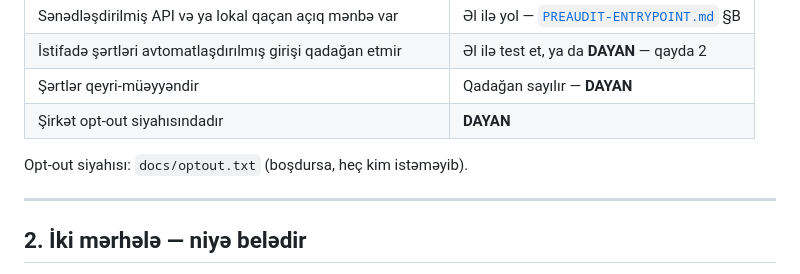
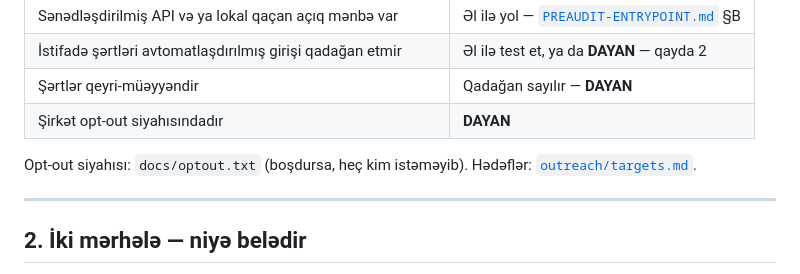
Before and after one commit to pervincinal/agentproof, a Markdown page: docs/PREAUDIT.md, the part around the change. Rendered like a GitHub page.

Commit message:
docs(outreach): live target list built from vendor case studies
AP-056 v2, under the new ICP. Vendors publish their customers, so the wrong
target list turned out to be the right source for the new one: Gradient Labs,
PolyAI and boost.ai name the companies running their agents.

Then each site's DOM was opened to answer the question that actually matters —
is there a chat anyone can talk to without logging in. Five confirmed: Acorn
Insurance and A1 Slovenija on boost.ai subdomains with a live composer element,
Simplyhealth on Salesforce embedded messaging, Zego on Chatbase, SpareBank 1
Østlandet on dialoghub. All five are regulated, EU/UK, mid-sized, and running
an agent that applies rules to customers.

Nothing was sent to any of those agents. Only the page was loaded; testing
starts after the seven rules are checked, and that is Parvin's call.

Three companies are recorded as out of scope for a reason worth keeping: their
agents are voice, and our method grades text. Selling an audit for those would
be selling a capability we do not have.

Pockit returned a Cloudflare challenge, which is itself information — a site
actively guarding against automation is a rule 2 signal, not just a failed
page load.

One measurement note is in the document because it is the same defect class we
audit for: my first detector substring-matched the whole page and flagged
"gradient" inside linear-gradient and "ada" inside ordinary words. A needle
without a token boundary, exactly like A-01 and A-08. Every figure in the
tables comes from the corrected detector.

Co-Authored-By: Claude Opus 5 <noreply@anthropic.com>

```diff
--- a/docs/PREAUDIT.md
+++ b/docs/PREAUDIT.md
@@ -38,6 +38,7 @@ sınır — yəni testlər sayğacı yox, sorğunun getmədiyini ölçür.
 | Şirkət opt-out siyahısındadır | **DAYAN** |
 
 Opt-out siyahısı: `docs/optout.txt` (boşdursa, heç kim istəməyib).
+Hədəflər: [`outreach/targets.md`](outreach/targets.md).
 
 ---
 
```
